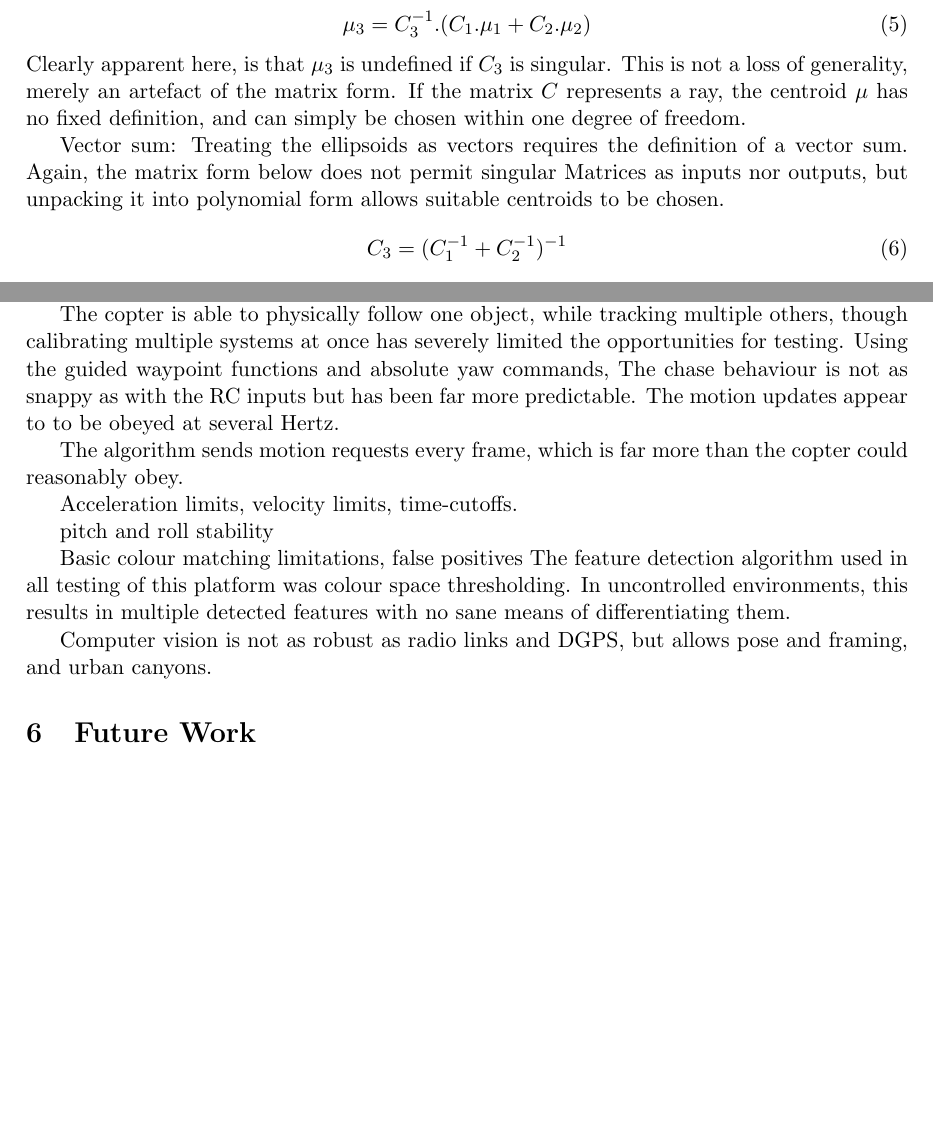
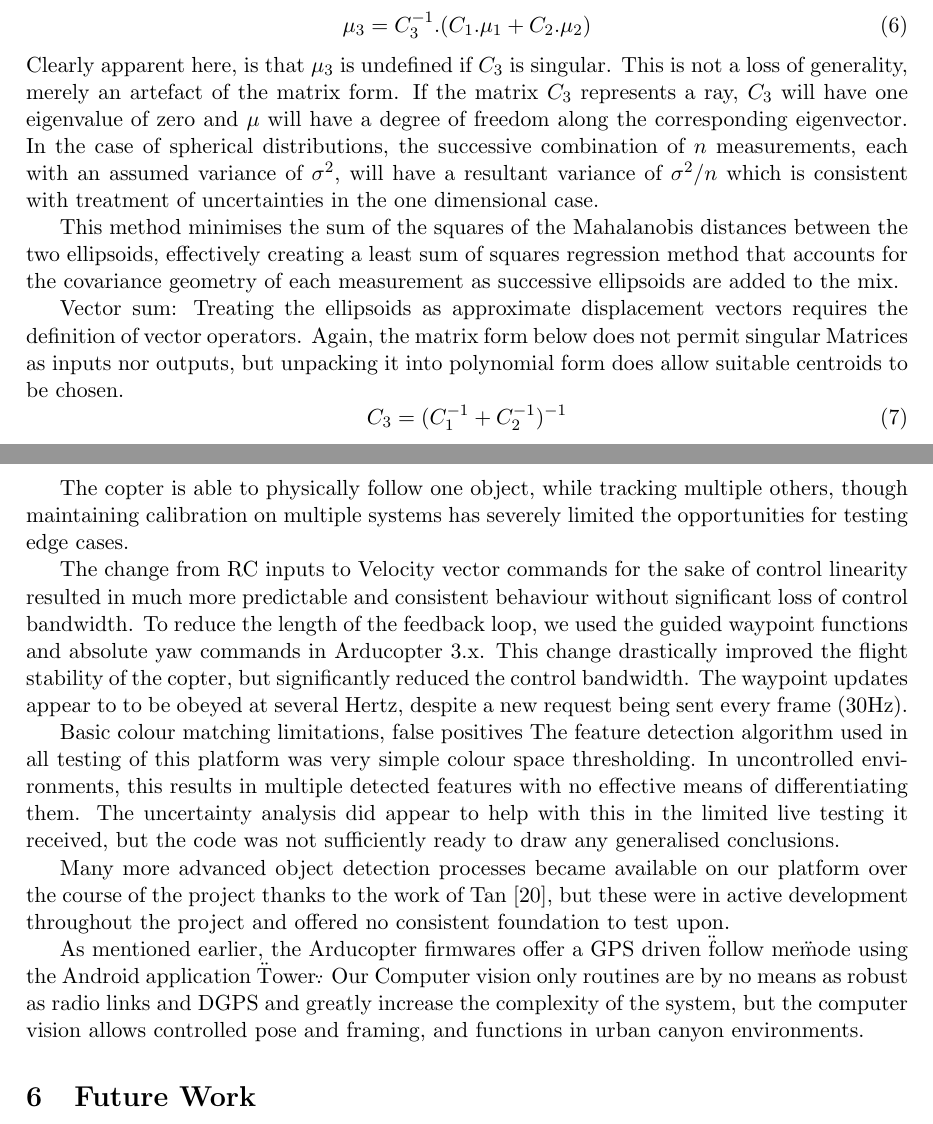
Before and after one commit to BrettRD/FYP-2015-Report, a LaTeX paper (Report.tex): two parts of pages 12 and 16 of 19 before the commit and two parts of pages 12 and 17 of 19 after it, joined at a grey line, cut so that both start at the same text, the shorter picture padded with empty space. Compiled offline with pdfLaTeX.

Commit message:
added more testing

```diff
--- a/Report.tex
+++ b/Report.tex
@@ -269,11 +275,15 @@ In this project, we build on the results of previous year groups and implement t
       \mu_3 = C_3^{-1} . (C_1.\mu_1 + C_2.\mu_2)
       \end{equation}
       Clearly apparent here, is that \(\mu_3\) is undefined if \(C_3\) is singular.
-      This is not a loss of generality, merely an artefact of the matrix form.  If the matrix \(C\) represents a ray, the centroid \(\mu\) has no fixed definition, and can simply be chosen within one degree of freedom.
+      This is not a loss of generality, merely an artefact of the matrix form.  If the matrix \(C_3\) represents a ray, \(C_3\)  will have one eigenvalue of zero and \(\mu\) will have a degree of freedom along the corresponding eigenvector.
+      %weak assertion
+      In the case of spherical distributions, the successive combination of \(n\) measurements, each with an assumed variance of \(\sigma^2\), will have a resultant variance of \(\sigma^2/n\) which is consistent with treatment of uncertainties in the one dimensional case.
+
+      This method minimises the sum of the squares of the Mahalanobis distances between the two ellipsoids, effectively creating a least sum of squares regression method that accounts for the covariance geometry of each measurement as successive ellipsoids are added to the mix.
 
       Vector sum:
-        Treating the ellipsoids as vectors requires the definition of a vector sum.
-        Again, the matrix form below does not permit singular Matrices as inputs nor outputs, but unpacking it into polynomial form allows suitable centroids to be chosen.
+        Treating the ellipsoids as approximate displacement vectors requires the definition of vector operators.
+        Again, the matrix form below does not permit singular Matrices as inputs nor outputs, but unpacking it into polynomial form does allow suitable centroids to be chosen.
       \begin{figure}
       \centering
       \begin{subfigure}{.3\textwidth}
@@ -428,21 +447,18 @@ In this project, we build on the results of previous year groups and implement t
     In one of the tests, velocity predictions were enabled along with object creation with an inverted axis on the inertial compensation matrices. This system quickly generated more than seventy unique objects in memory and ran velocity prediction on all of them live. The algorithm's CPU usage never approached the requirements for the computer vision despite running an unoptimised sorting and allocation routine, and uncertainty analysis.
 
 
-    The copter is able to physically follow one object, while tracking multiple others, though calibrating multiple systems at once has severely limited the opportunities for testing.
-    Using the guided waypoint functions and absolute yaw commands, The chase behaviour is not as snappy as with the RC inputs but has been far more predictable.  The motion updates appear to to be obeyed at several Hertz.
+    The copter is able to physically follow one object, while tracking multiple others, though maintaining calibration on multiple systems has severely limited the opportunities for testing edge cases.
 
-    The algorithm sends motion requests every frame, which is far more than the copter could reasonably obey.
-
-
-
-    Acceleration limits, velocity limits, time-cutoffs.
-
-    pitch and roll stability
+    The change from RC inputs to Velocity vector commands for the sake of control linearity resulted in much more predictable and consistent behaviour without significant loss of control bandwidth.
+    To reduce the length of the feedback loop, we used the guided waypoint functions and absolute yaw commands in Arducopter 3.x.  This change drastically improved the flight stability of the copter, but significantly reduced the control bandwidth.  The waypoint updates appear to to be obeyed at several Hertz, despite a new request being sent every frame (30Hz).
 
     Basic colour matching limitations, false positives
-    The feature detection algorithm used in all testing of this platform was colour space thresholding.  In uncontrolled environments, this results in multiple detected features with no sane means of differentiating them.
+    The feature detection algorithm used in all testing of this platform was very simple colour space thresholding.  In uncontrolled environments, this results in multiple detected features with no effective means of differentiating them.  The uncertainty analysis did appear to help with this in the limited live testing it received, but the code was not sufficiently ready to draw any generalised conclusions.
 
-    Computer vision is not as robust as radio links and DGPS, but allows pose and framing, and urban canyons.
+    Many more advanced object detection processes became available on our platform over the course of the project thanks to the work of Tan \cite{Tan}, but these were in active development throughout the project and offered no consistent foundation to test upon.
+
+    As mentioned earlier, the Arducopter firmwares offer a GPS driven \"follow me\" mode using the Android application \"Tower\".
+    Our Computer vision only routines are by no means as robust as radio links and DGPS and greatly increase the complexity of the system, but the computer vision allows controlled pose and framing, and functions in urban canyon environments.
 
 \section{Future Work}
 
```
Also changed, not shown: Report.pdf, Report.tex (44 more changed lines).
